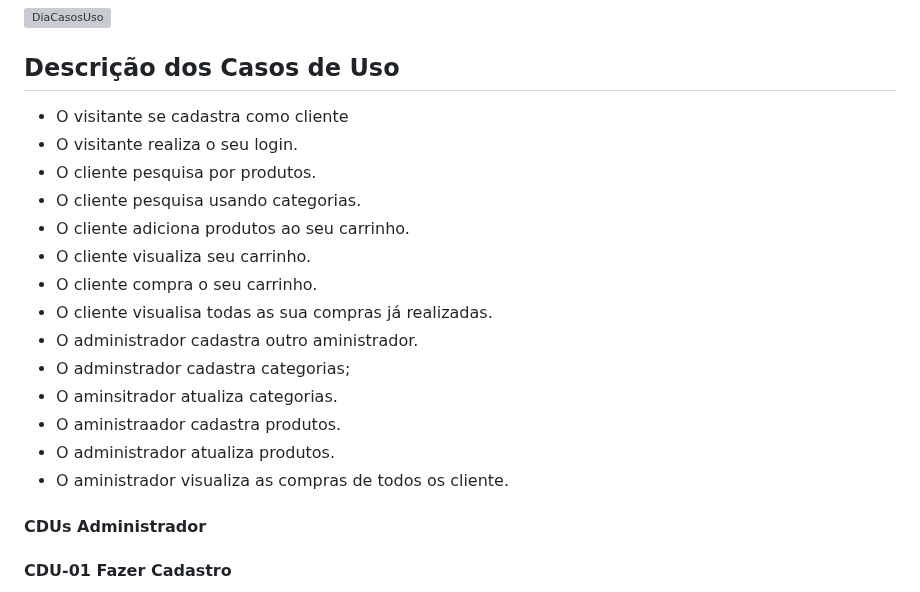
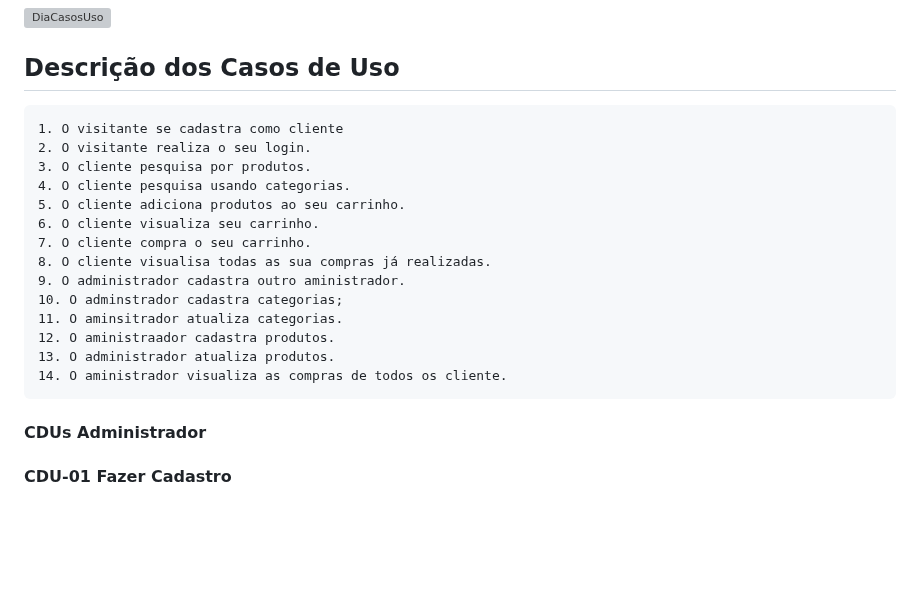
Before and after one commit to cp2-dc-info-projeto-final/pitchau, a Markdown page: docs/casos_de_usos.md, the part around the change. Drawn GitHub-style; blank space fills up the shorter version; grey boxes are pictures that could not be loaded.

```diff
--- a/docs/casos_de_usos.md
+++ b/docs/casos_de_usos.md
@@ -23,20 +23,20 @@
 ![DiaCasosUso](https://github.com/cp2-dc-info-projeto-final/pitchau/assets/95544072/e28634fa-9543-460e-b5a1-6023df51a086)
 
 ## Descrição dos Casos de Uso
- - O visitante se cadastra como cliente
- - O visitante realiza o seu login.
- - O cliente pesquisa por produtos.
- - O cliente pesquisa usando categorias.
- - O cliente adiciona produtos ao seu carrinho.
- - O cliente visualiza seu carrinho.
- - O cliente compra o seu carrinho.
- - O cliente visualisa todas as sua compras já realizadas.
- - O administrador cadastra outro aministrador.
- - O adminstrador cadastra categorias;
- - O aminsitrador atualiza categorias.
- - O aministraador cadastra produtos.
- - O administrador atualiza produtos.
- - O aministrador visualiza as compras de todos os cliente.
+    1. O visitante se cadastra como cliente
+    2. O visitante realiza o seu login.
+    3. O cliente pesquisa por produtos.
+    4. O cliente pesquisa usando categorias.
+    5. O cliente adiciona produtos ao seu carrinho.
+    6. O cliente visualiza seu carrinho.
+    7. O cliente compra o seu carrinho.
+    8. O cliente visualisa todas as sua compras já realizadas.
+    9. O administrador cadastra outro aministrador.
+    10. O adminstrador cadastra categorias;
+    11. O aminsitrador atualiza categorias.
+    12. O aministraador cadastra produtos.
+    13. O administrador atualiza produtos.
+    14. O aministrador visualiza as compras de todos os cliente.
 
 
 #### CDUs Administrador
```
